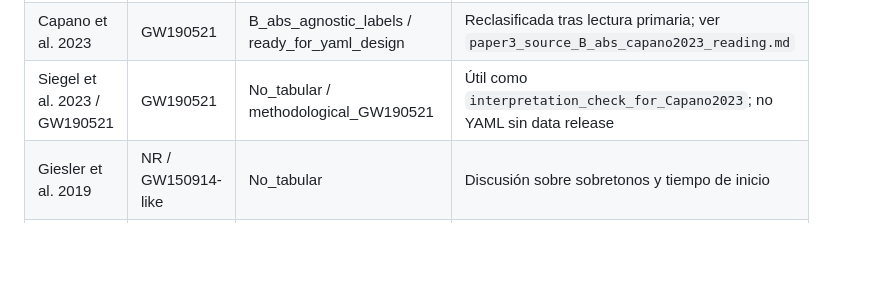
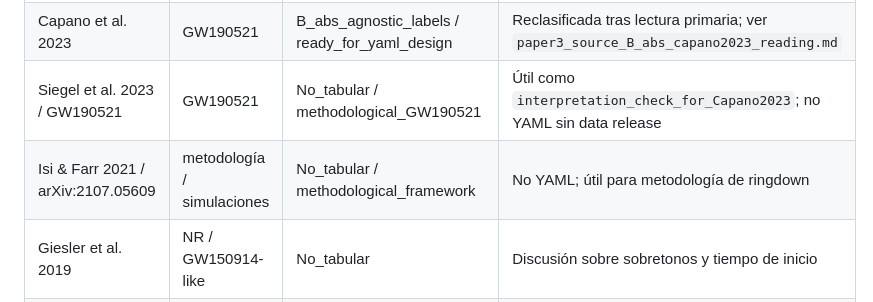
Before and after one commit to nacho09021973/ringest_fase_3, a Markdown page: docs/paper3_literature_triage_notes.md, the part around the change. Rendered like a GitHub page; blank space fills up the shorter version.

Commit message:
Classify Isi Farr 2021 as methodological source

```diff
--- a/docs/paper3_literature_triage_notes.md
+++ b/docs/paper3_literature_triage_notes.md
@@ -31,6 +31,7 @@ No autoriza todavía la creación de YAML B ni la transcripción de valores num
 | Isi et al. 2019 | GW150914 | B_param_focal_GW150914 / needs_more_provenance | Reclasificada tras lectura primaria; ver `paper3_source_B_abs_isi2019_reading.md` |
 | Capano et al. 2023 | GW190521 | B_abs_agnostic_labels / ready_for_yaml_design | Reclasificada tras lectura primaria; ver `paper3_source_B_abs_capano2023_reading.md` |
 | Siegel et al. 2023 / GW190521 | GW190521 | No_tabular / methodological_GW190521 | Útil como `interpretation_check_for_Capano2023`; no YAML sin data release |
+| Isi & Farr 2021 / arXiv:2107.05609 | metodología / simulaciones | No_tabular / methodological_framework | No YAML; útil para metodología de ringdown |
 | Giesler et al. 2019 | NR / GW150914-like | No_tabular | Discusión sobre sobretonos y tiempo de inicio |
 | Finch & Moore 2022 | GW150914 | No_tabular provisional | Discusión de estabilidad/sensibilidad |
 
```
Also changed, not shown: docs/paper3_source_isi_farr_2021_methodology.md (added, +54 -0 lines).
